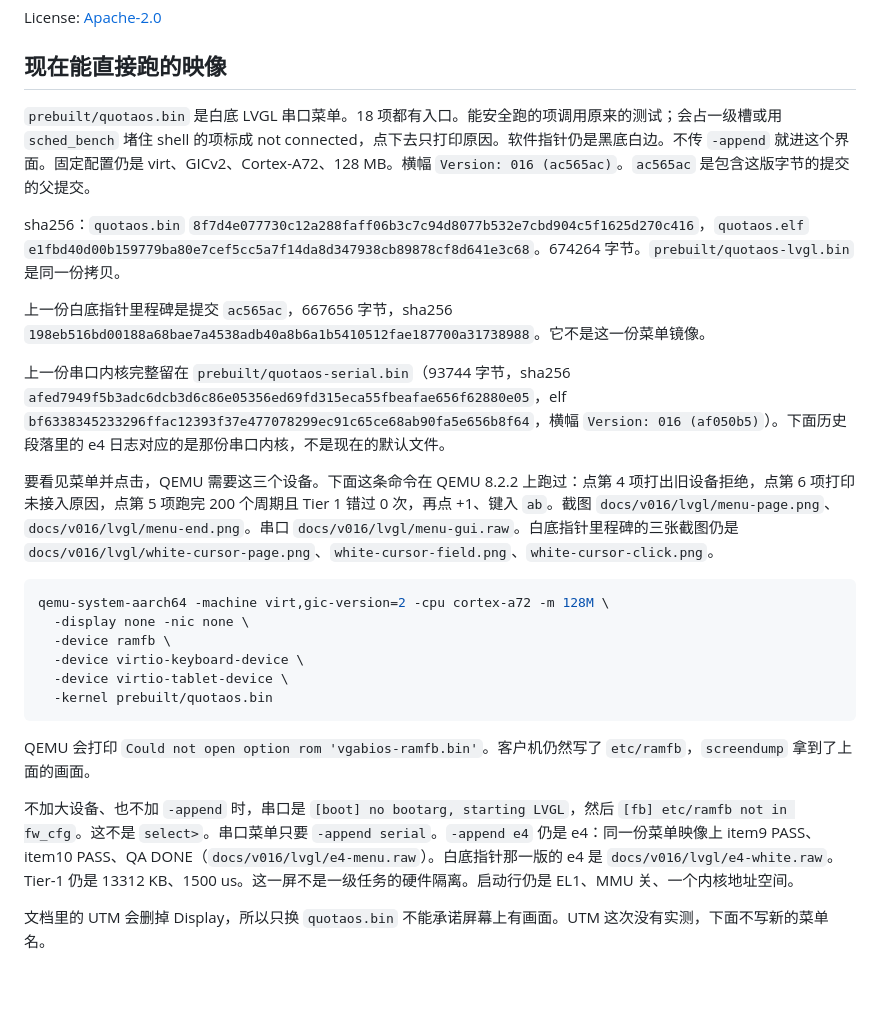
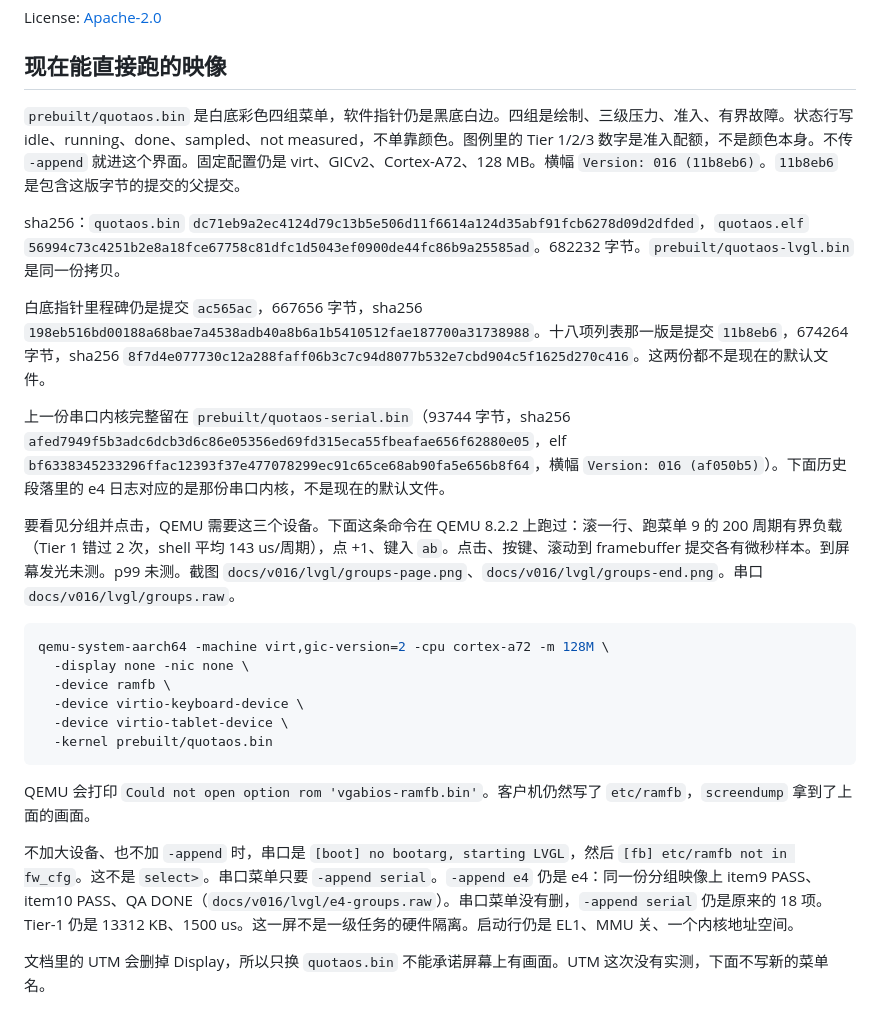
Before and after one commit to leiquan/Quota-OS, a Markdown page: README.md, the part around the change. GitHub-like rendering; blank space fills up the shorter version.

````diff
--- a/README.md
+++ b/README.md
@@ -10,15 +10,15 @@ License: [Apache-2.0](LICENSE)
 
 ## 现在能直接跑的映像
 
-`prebuilt/quotaos.bin` 是白底 LVGL 串口菜单。18 项都有入口。能安全跑的项调用原来的测试；会占一级槽或用 `sched_bench` 堵住 shell 的项标成 not connected，点下去只打印原因。软件指针仍是黑底白边。不传 `-append` 就进这个界面。固定配置仍是 virt、GICv2、Cortex-A72、128 MB。横幅 `Version: 016 (ac565ac)`。`ac565ac` 是包含这版字节的提交的父提交。
+`prebuilt/quotaos.bin` 是白底彩色四组菜单，软件指针仍是黑底白边。四组是绘制、三级压力、准入、有界故障。状态行写 idle、running、done、sampled、not measured，不单靠颜色。图例里的 Tier 1/2/3 数字是准入配额，不是颜色本身。不传 `-append` 就进这个界面。固定配置仍是 virt、GICv2、Cortex-A72、128 MB。横幅 `Version: 016 (11b8eb6)`。`11b8eb6` 是包含这版字节的提交的父提交。
 
-sha256：`quotaos.bin` `8f7d4e077730c12a288faff06b3c7c94d8077b532e7cbd904c5f1625d270c416`，`quotaos.elf` `e1fbd40d00b159779ba80e7cef5cc5a7f14da8d347938cb89878cf8d641e3c68`。674264 字节。`prebuilt/quotaos-lvgl.bin` 是同一份拷贝。
+sha256：`quotaos.bin` `dc71eb9a2ec4124d79c13b5e506d11f6614a124d35abf91fcb6278d09d2dfded`，`quotaos.elf` `56994c73c4251b2e8a18fce67758c81dfc1d5043ef0900de44fc86b9a25585ad`。682232 字节。`prebuilt/quotaos-lvgl.bin` 是同一份拷贝。
 
-上一份白底指针里程碑是提交 `ac565ac`，667656 字节，sha256 `198eb516bd00188a68bae7a4538adb40a8b6a1b5410512fae187700a31738988`。它不是这一份菜单镜像。
+白底指针里程碑仍是提交 `ac565ac`，667656 字节，sha256 `198eb516bd00188a68bae7a4538adb40a8b6a1b5410512fae187700a31738988`。十八项列表那一版是提交 `11b8eb6`，674264 字节，sha256 `8f7d4e077730c12a288faff06b3c7c94d8077b532e7cbd904c5f1625d270c416`。这两份都不是现在的默认文件。
 
 上一份串口内核完整留在 `prebuilt/quotaos-serial.bin`（93744 字节，sha256 `afed7949f5b3adc6dcb3d6c86e05356ed69fd315eca55fbeafae656f62880e05`，elf `bf6338345233296ffac12393f37e477078299ec91c65ce68ab90fa5e656b8f64`，横幅 `Version: 016 (af050b5)`）。下面历史段落里的 e4 日志对应的是那份串口内核，不是现在的默认文件。
 
-要看见菜单并点击，QEMU 需要这三个设备。下面这条命令在 QEMU 8.2.2 上跑过：点第 4 项打出旧设备拒绝，点第 6 项打印未接入原因，点第 5 项跑完 200 个周期且 Tier 1 错过 0 次，再点 +1、键入 `ab`。截图 `docs/v016/lvgl/menu-page.png`、`docs/v016/lvgl/menu-end.png`。串口 `docs/v016/lvgl/menu-gui.raw`。白底指针里程碑的三张截图仍是 `docs/v016/lvgl/white-cursor-page.png`、`white-cursor-field.png`、`white-cursor-click.png`。
+要看见分组并点击，QEMU 需要这三个设备。下面这条命令在 QEMU 8.2.2 上跑过：滚一行、跑菜单 9 的 200 周期有界负载（Tier 1 错过 2 次，shell 平均 143 us/周期），点 +1、键入 `ab`。点击、按键、滚动到 framebuffer 提交各有微秒样本。到屏幕发光未测。p99 未测。截图 `docs/v016/lvgl/groups-page.png`、`docs/v016/lvgl/groups-end.png`。串口 `docs/v016/lvgl/groups.raw`。
 
 ```bash
 qemu-system-aarch64 -machine virt,gic-version=2 -cpu cortex-a72 -m 128M \
@@ -31,7 +31,7 @@ qemu-system-aarch64 -machine virt,gic-version=2 -cpu cortex-a72 -m 128M \
 
 QEMU 会打印 `Could not open option rom 'vgabios-ramfb.bin'`。客户机仍然写了 `etc/ramfb`，`screendump` 拿到了上面的画面。
 
-不加大设备、也不加 `-append` 时，串口是 `[boot] no bootarg, starting LVGL`，然后 `[fb] etc/ramfb not in fw_cfg`。这不是 `select>`。串口菜单只要 `-append serial`。`-append e4` 仍是 e4：同一份菜单映像上 item9 PASS、item10 PASS、QA DONE（`docs/v016/lvgl/e4-menu.raw`）。白底指针那一版的 e4 是 `docs/v016/lvgl/e4-white.raw`。Tier-1 仍是 13312 KB、1500 us。这一屏不是一级任务的硬件隔离。启动行仍是 EL1、MMU 关、一个内核地址空间。
+不加大设备、也不加 `-append` 时，串口是 `[boot] no bootarg, starting LVGL`，然后 `[fb] etc/ramfb not in fw_cfg`。这不是 `select>`。串口菜单只要 `-append serial`。`-append e4` 仍是 e4：同一份分组映像上 item9 PASS、item10 PASS、QA DONE（`docs/v016/lvgl/e4-groups.raw`）。串口菜单没有删，`-append serial` 仍是原来的 18 项。Tier-1 仍是 13312 KB、1500 us。这一屏不是一级任务的硬件隔离。启动行仍是 EL1、MMU 关、一个内核地址空间。
 
 文档里的 UTM 会删掉 Display，所以只换 `quotaos.bin` 不能承诺屏幕上有画面。UTM 这次没有实测，下面不写新的菜单名。
 
````
Also changed, not shown: docs/v016/lvgl/groups-end.png (added), docs/v016/lvgl/groups-page.png (added), 14 other files.
